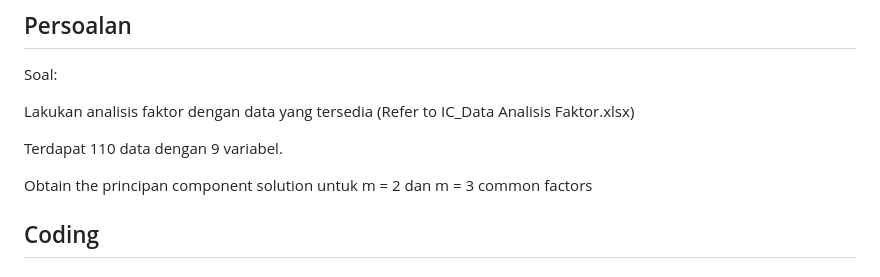
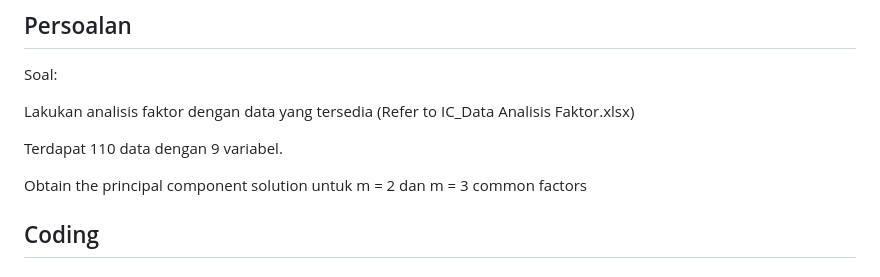
Before and after one commit to igochaniago/anamul_s1, a Markdown page: 9_Analisis Faktor/penjelasan_analisis_faktor.md, the part around the change. Drawn GitHub-style.

```diff
--- a/9_Analisis Faktor/penjelasan_analisis_faktor.md
+++ b/9_Analisis Faktor/penjelasan_analisis_faktor.md
@@ -15,7 +15,7 @@ Analisis Faktor.xlsx)
 
 Terdapat 110 data dengan 9 variabel.
 
-Obtain the principan component solution untuk m = 2 dan m = 3 common
+Obtain the principal component solution untuk m = 2 dan m = 3 common
 factors
 
 ## Coding
```
